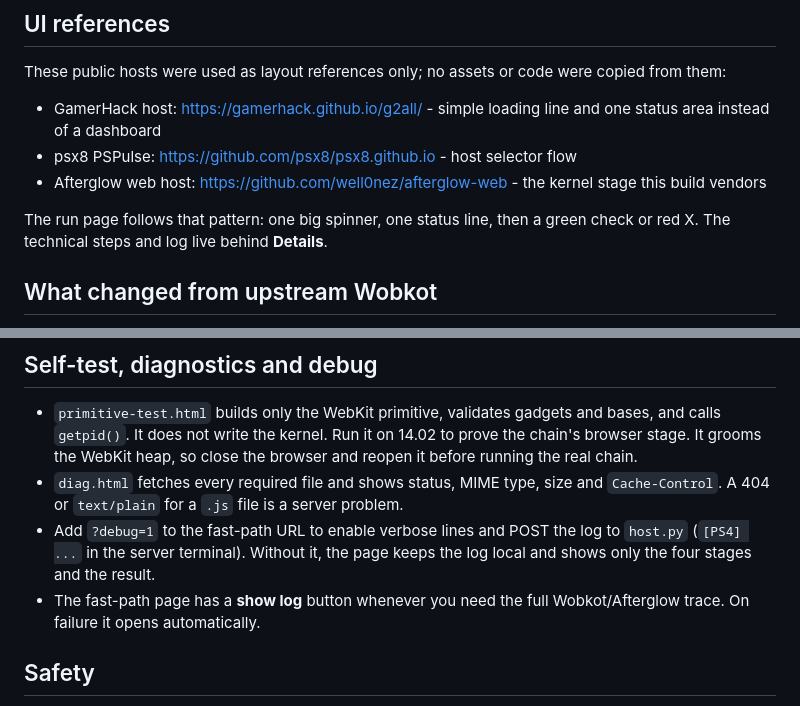
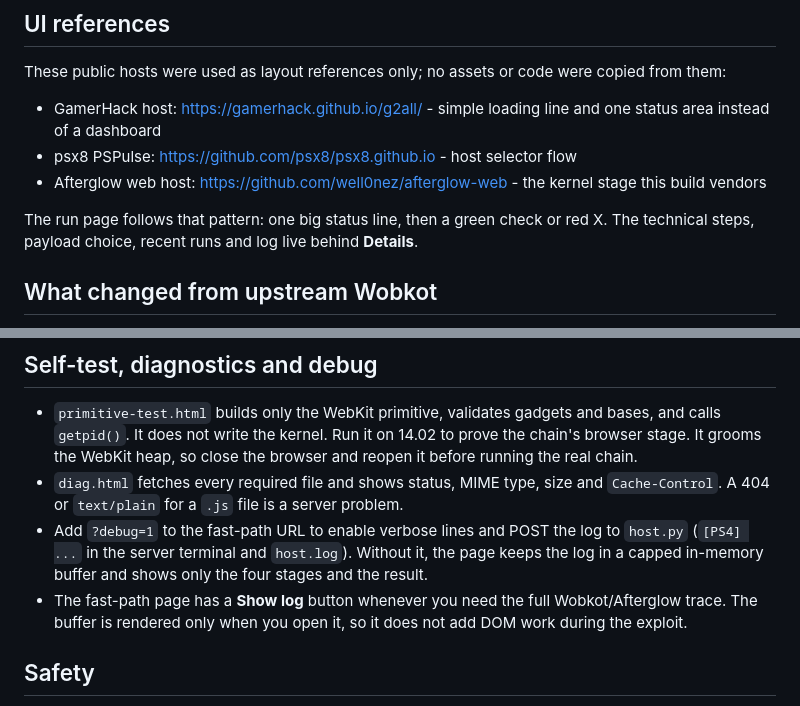
Before and after one commit to odiecay/pwn, a Markdown page: README.md, 2 parts joined by grey strips. Drawn GitHub-style.

```diff
--- a/README.md
+++ b/README.md
@@ -48,8 +50,9 @@ copied from them:
 - Afterglow web host: https://github.com/well0nez/afterglow-web - the kernel
   stage this build vendors
 
-The run page follows that pattern: one big spinner, one status line, then a
-green check or red X. The technical steps and log live behind **Details**.
+The run page follows that pattern: one big status line, then a green check or
+red X. The technical steps, payload choice, recent runs and log live behind
+**Details**.
 
 ## What changed from upstream Wobkot
 
@@ -265,10 +280,12 @@ engine no longer matches upstream; rerun `py tools/update_afterglow.py
 - `diag.html` fetches every required file and shows status, MIME type, size and
   `Cache-Control`. A 404 or `text/plain` for a `.js` file is a server problem.
 - Add `?debug=1` to the fast-path URL to enable verbose lines and POST the log
-  to `host.py` (`[PS4] ...` in the server terminal). Without it, the page keeps
-  the log local and shows only the four stages and the result.
-- The fast-path page has a **show log** button whenever you need the full
-  Wobkot/Afterglow trace. On failure it opens automatically.
+  to `host.py` (`[PS4] ...` in the server terminal and `host.log`). Without it,
+  the page keeps the log in a capped in-memory buffer and shows only the four
+  stages and the result.
+- The fast-path page has a **Show log** button whenever you need the full
+  Wobkot/Afterglow trace. The buffer is rendered only when you open it, so it
+  does not add DOM work during the exploit.
 
 ## Safety
 
```
Also changed, not shown: other parts of README.md (+20 -6 lines), screenshots/diagnostics.png, screenshots/run-details.png (added), screenshots/run-running.png, 9 other files.
